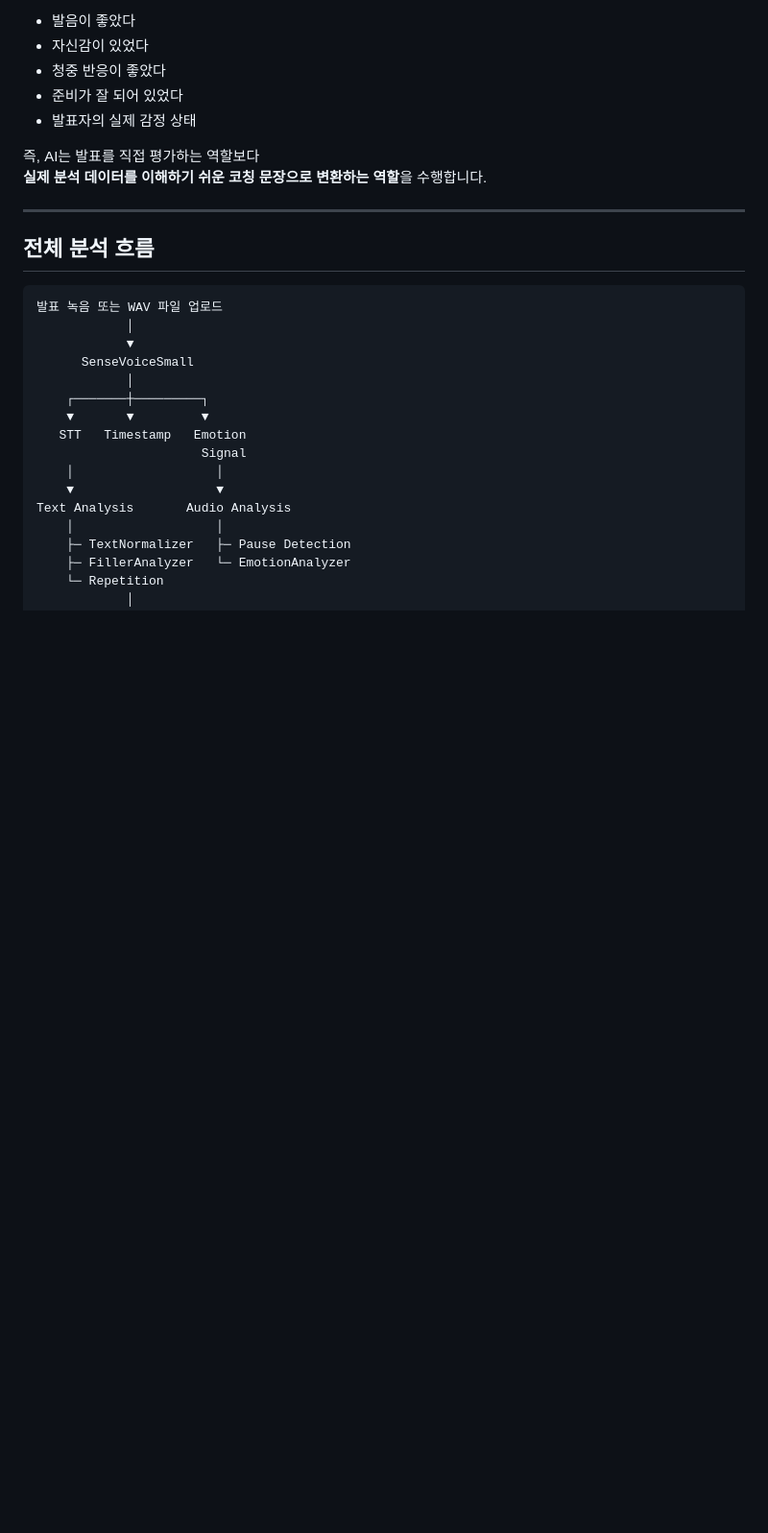
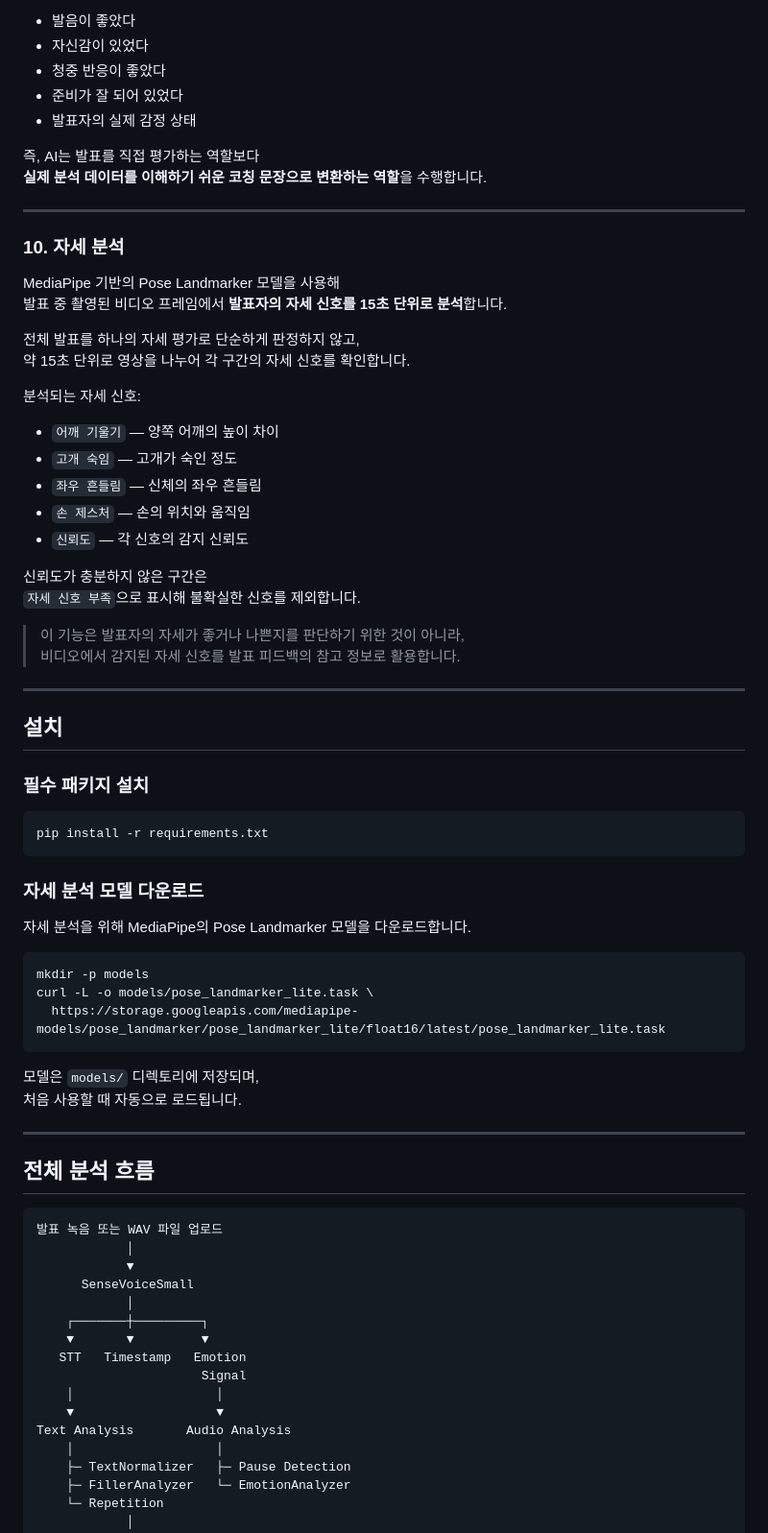
Before and after one commit to Speechinx/UNITHON, a Markdown page: README.md, the part around the change. Shown at 96% size. Drawn GitHub-style; blank space fills up the shorter version.

Commit message:
docs: document posture tracking feature and setup
- Add section 10 describing posture analysis feature with 5 signals (shoulder tilt, head nod, lateral sway, hand gesture, confidence)
- Include caveat that posture signals are reference information, not definitive judgment
- Add installation section with pip install and MediaPipe Pose Landmarker model download commands

Co-Authored-By: Claude Sonnet 5 <noreply@anthropic.com>

````diff
--- a/README.md
+++ b/README.md
@@ -297,6 +297,53 @@ Gemini가 분석 결과에 없는 내용을 임의로 생성하지 않도록
 
 ---
 
+### 10. 자세 분석
+
+MediaPipe 기반의 Pose Landmarker 모델을 사용해
+발표 중 촬영된 비디오 프레임에서 **발표자의 자세 신호를 15초 단위로 분석**합니다.
+
+전체 발표를 하나의 자세 평가로 단순하게 판정하지 않고,
+약 15초 단위로 영상을 나누어 각 구간의 자세 신호를 확인합니다.
+
+분석되는 자세 신호:
+
+- `어깨 기울기` — 양쪽 어깨의 높이 차이
+- `고개 숙임` — 고개가 숙인 정도
+- `좌우 흔들림` — 신체의 좌우 흔들림
+- `손 제스처` — 손의 위치와 움직임
+- `신뢰도` — 각 신호의 감지 신뢰도
+
+신뢰도가 충분하지 않은 구간은
+`자세 신호 부족`으로 표시해 불확실한 신호를 제외합니다.
+
+> 이 기능은 발표자의 자세가 좋거나 나쁜지를 판단하기 위한 것이 아니라,
+> 비디오에서 감지된 자세 신호를 발표 피드백의 참고 정보로 활용합니다.
+
+---
+
+## 설치
+
+### 필수 패키지 설치
+
+```bash
+pip install -r requirements.txt
+```
+
+### 자세 분석 모델 다운로드
+
+자세 분석을 위해 MediaPipe의 Pose Landmarker 모델을 다운로드합니다.
+
+```bash
+mkdir -p models
+curl -L -o models/pose_landmarker_lite.task \
+  https://storage.googleapis.com/mediapipe-models/pose_landmarker/pose_landmarker_lite/float16/latest/pose_landmarker_lite.task
+```
+
+모델은 `models/` 디렉토리에 저장되며,
+처음 사용할 때 자동으로 로드됩니다.
+
+---
+
 ## 전체 분석 흐름
 
 ```text
````
